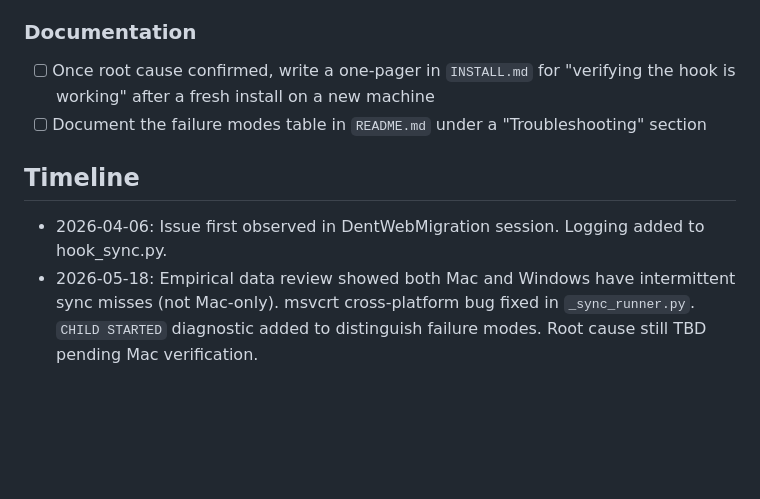
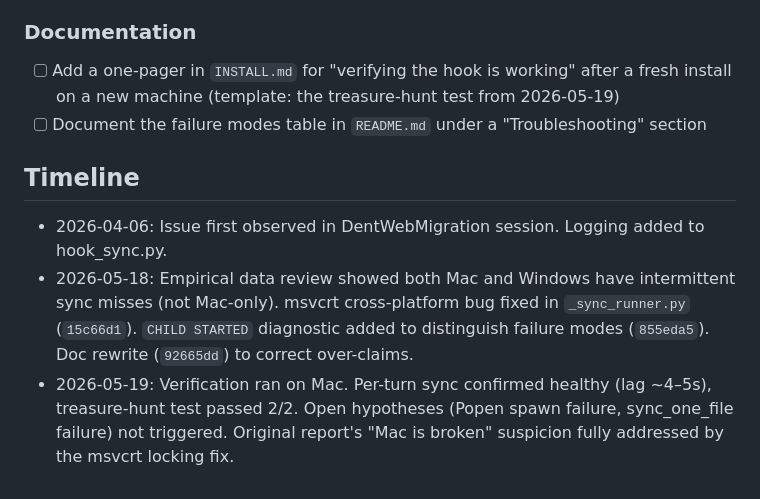
Before and after one commit to dhslim/claude-toolkit, a Markdown page: SYNC_INVESTIGATION.md, the part around one of its changes. Rendered like a GitHub page; blank space fills up the shorter version.

```diff
--- a/SYNC_INVESTIGATION.md
+++ b/SYNC_INVESTIGATION.md
@@ -114,9 +134,10 @@ Expected outcomes:
 - [ ] Add lag histogram to a daily summary so trends are visible
 
 ### Documentation
-- [ ] Once root cause confirmed, write a one-pager in `INSTALL.md` for "verifying the hook is working" after a fresh install on a new machine
+- [ ] Add a one-pager in `INSTALL.md` for "verifying the hook is working" after a fresh install on a new machine (template: the treasure-hunt test from 2026-05-19)
 - [ ] Document the failure modes table in `README.md` under a "Troubleshooting" section
 
 ## Timeline
 - 2026-04-06: Issue first observed in DentWebMigration session. Logging added to hook_sync.py.
-- 2026-05-18: Empirical data review showed both Mac and Windows have intermittent sync misses (not Mac-only). msvcrt cross-platform bug fixed in `_sync_runner.py`. `CHILD STARTED` diagnostic added to distinguish failure modes. Root cause still TBD pending Mac verification.
+- 2026-05-18: Empirical data review showed both Mac and Windows have intermittent sync misses (not Mac-only). msvcrt cross-platform bug fixed in `_sync_runner.py` (`15c66d1`). `CHILD STARTED` diagnostic added to distinguish failure modes (`855eda5`). Doc rewrite (`92665dd`) to correct over-claims.
+- 2026-05-19: Verification ran on Mac. Per-turn sync confirmed healthy (lag ~4–5s), treasure-hunt test passed 2/2. Open hypotheses (Popen spawn failure, sync_one_file failure) not triggered. Original report's "Mac is broken" suspicion fully addressed by the msvcrt locking fix.
```
Also changed, not shown: other parts of SYNC_INVESTIGATION.md (+32 -12 lines).
